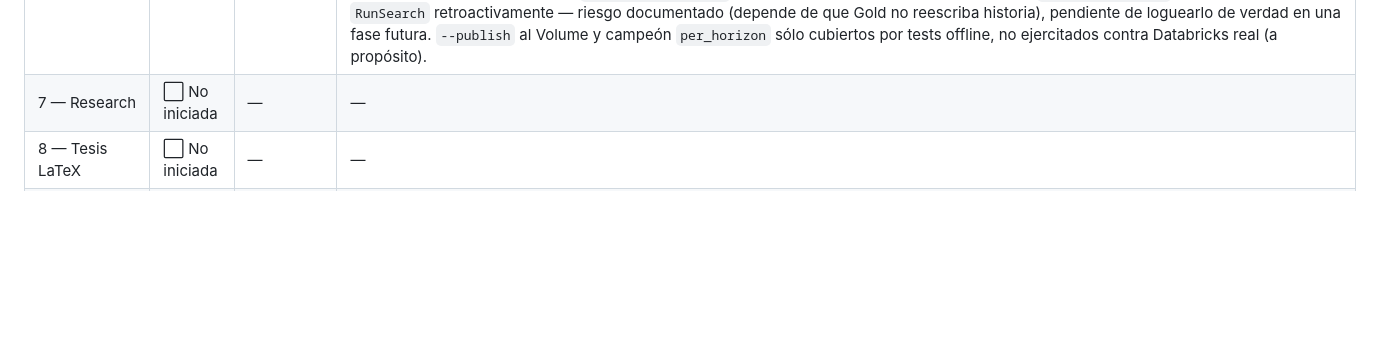
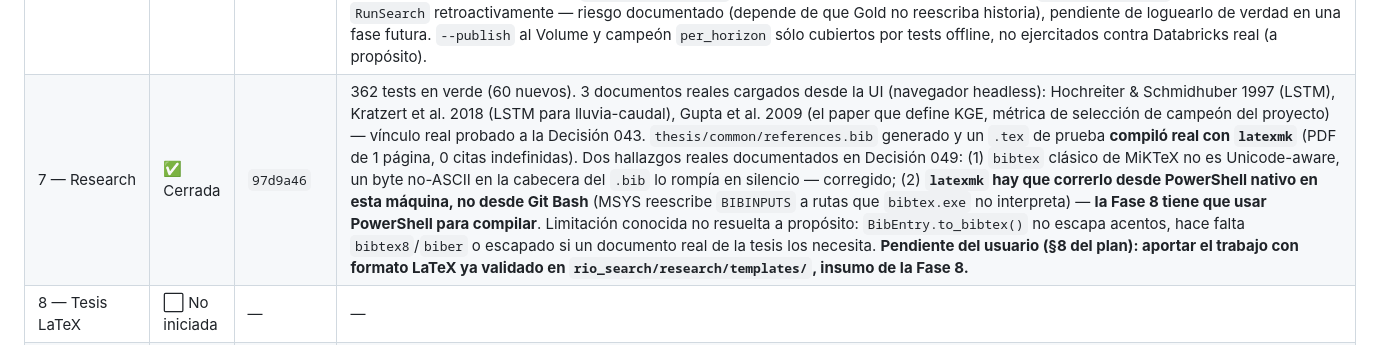
Before and after one commit to JoacoTschopp/rio-uruguay-hydro-pipeline, a Markdown page: docs/rio_search_plan.md, the part around the change. GitHub-like rendering; blank space fills up the shorter version.

Commit message:
Marcar Fase 7 cerrada en el seguimiento de estado del plan

```diff
--- a/docs/rio_search_plan.md
+++ b/docs/rio_search_plan.md
@@ -30,7 +30,7 @@ commit), el agente principal actualiza esta tabla antes de lanzar la siguiente.
 | 4 — Backend API | ✅ Cerrada | `fbd88d8` | 262 tests en verde (54 nuevos). Endpoints reales: `/api/{health,searches,runs,runs/{id},runs/{id}/series/{name},runs/compare,jobs,jobs/{id},jobs/{id}/log(SSE),datasets,features}` — `/api/champions` y `/api/forecasts/research` quedan para Fases 6/7 a propósito. `TrackingReadPort` separado del de escritura, cacheado en SQLite (TTL 10-20s en vivo, 6h runs terminales). `JobRunner` local con lock de un solo proceso (portado, no importado, del patrón de `ana_historic_backfill/lock.py`) — importante por el aviso operativo de la Fase 3 (nunca 2 procesos pegándole a Databricks a la vez). Verificado real: servidor levantado, `curl /api/runs?families=bilstm` devolvió 47 runs reales de la Fase 3; `POST /api/jobs` con `persistence_baseline_v1.yaml` corrió de punta a punta y quedó visible en la API. Bug real encontrado y corregido: `subprocess.Popen` sin `encoding="utf-8"` explícito rompía con `UnicodeDecodeError` en Windows (mismo tipo de problema que el CLI de la Fase 0). **Decisión 044**. **Aviso para Fase 5**: la cola de jobs no sobrevive un reinicio del backend (deliberado); `/api/runs`/`/api/searches` no paginan (tope 2000, no es problema todavía); `/api/datasets` no trae cobertura por columna/año todavía (sigue siendo sólo el CLI) — conectar `DescribeDataset` si la página Datasets de la UI lo necesita. |
 | 5 — UI React | ✅ Cerrada | `3ddfdf5` | Páginas Búsquedas/Run/Comparar/Lanzar/Datasets (+Health de Fase 0), servidas estáticas desde FastAPI en `/` (montado después de todas las rutas `/api/*`, con fallback SPA). Verificado con navegador headless real contra el backend real: 6 rutas navegadas, 0 errores de consola, 0 requests fallidos, datos reales de MLflow. Comparación real con 3 trials BiLSTM de la Fase 3. Prueba end-to-end completa desde la UI: lanzó `persistence_baseline_v1.yaml` desde Lanzar, vio el log SSE en vivo, el job terminó y el run quedó navegable. `npm run build` limpio (tsc estricto). 264 tests de backend sin romperse (262+2 nuevas del montaje estático). **Decisión 045**. **Gaps reales documentados (no inventados) para Fase 6+**: no hay endpoint de artefactos (bloquea el hidrograma TEST real, se usó `{split}/coverage/hNN` como sustituto parcial), no hay cobertura por columna/año en `/api/datasets`, no hay endpoint de lectura/escritura de YAMLs de experimento (Lanzar usa una lista estática de las 5 configs reales + override de texto libre). **Para Fase 6**: agregar "Pronóstico de hoy" es un ítem más en `components/Layout.tsx::NAV_ITEMS` + una página nueva; el botón "promover a campeón" en `RunPage.tsx` ya tiene el comentario marcando dónde conectar `POST /api/champions`. |
 | 6 — Inferencia diaria | ✅ Cerrada | `8889373`, `8601ac9` | 302 tests en verde (38 nuevos). **Campeón provisorio fijado**: versión 9 de `weather.ml.rio_search_bilstm` (alias `champion_caudal`) — **Decisión 046, explícitamente pendiente de que el usuario revise `weather.ml` (§8 del plan) y confirme o cambie**. Pronóstico real verificado: CUDA y CPU dan predicción **bit-idéntica** en los 8 horizontes (t+1=1514.76…t+14=1503.67 m³/s, `as_of=2026-08-23`, `data_lag_days=4`, delta 268); UI "Pronóstico de hoy" verificada con navegador headless contra el backend real (0 errores), botón "promover a campeón" ya conectado de verdad. Task Scheduler probado real (`RioSearch_Daily_Forecast`, 06:30) y **desregistrado tras la prueba** — confirmado ausente de forma independiente por el agente principal. **Decisión 047** (hallazgo real): `preprocess/pipeline.pkl` nunca se logueó en la Fase 2/3; `IssueDailyForecast` lo reconstruye determinísticamente desde `split/split.json` en vez de tocar `RunSearch` retroactivamente — riesgo documentado (depende de que Gold no reescriba historia), pendiente de loguearlo de verdad en una fase futura. `--publish` al Volume y campeón `per_horizon` sólo cubiertos por tests offline, no ejercitados contra Databricks real (a propósito). |
-| 7 — Research | ⬜ No iniciada | — | — |
+| 7 — Research | ✅ Cerrada | `97d9a46` | 362 tests en verde (60 nuevos). 3 documentos reales cargados desde la UI (navegador headless): Hochreiter & Schmidhuber 1997 (LSTM), Kratzert et al. 2018 (LSTM para lluvia-caudal), Gupta et al. 2009 (el paper que define KGE, métrica de selección de campeón del proyecto) — vínculo real probado a la Decisión 043. `thesis/common/references.bib` generado y un `.tex` de prueba **compiló real con `latexmk`** (PDF de 1 página, 0 citas indefinidas). Dos hallazgos reales documentados en Decisión 049: (1) `bibtex` clásico de MiKTeX no es Unicode-aware, un byte no-ASCII en la cabecera del `.bib` lo rompía en silencio — corregido; (2) **`latexmk` hay que correrlo desde PowerShell nativo en esta máquina, no desde Git Bash** (MSYS reescribe `BIBINPUTS` a rutas que `bibtex.exe` no interpreta) — **la Fase 8 tiene que usar PowerShell para compilar**. Limitación conocida no resuelta a propósito: `BibEntry.to_bibtex()` no escapa acentos, hace falta `bibtex8`/`biber` o escapado si un documento real de la tesis los necesita. **Pendiente del usuario (§8 del plan): aportar el trabajo con formato LaTeX ya validado en `rio_search/research/templates/`, insumo de la Fase 8.** |
 | 8 — Tesis LaTeX | ⬜ No iniciada | — | — |
 | 9 — Extensibilidad y promoción a Gold | ⬜ No iniciada | — | — |
 
```
